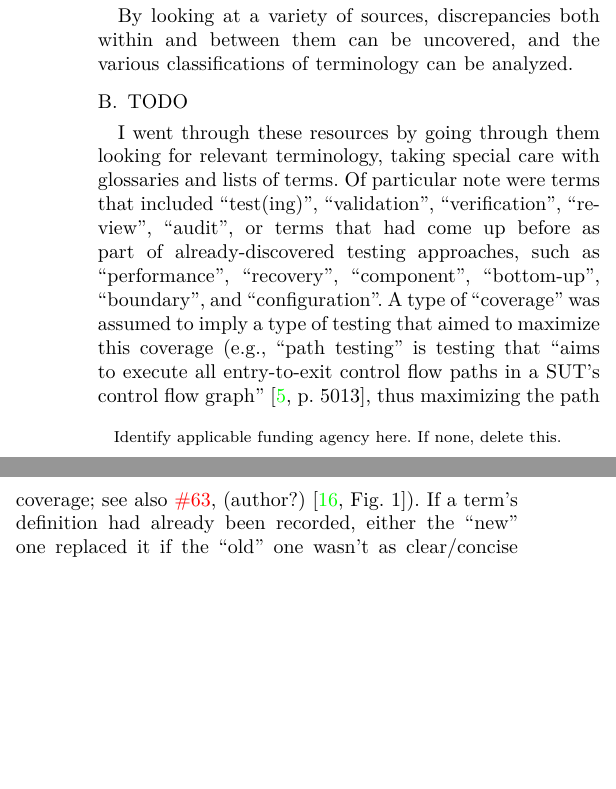
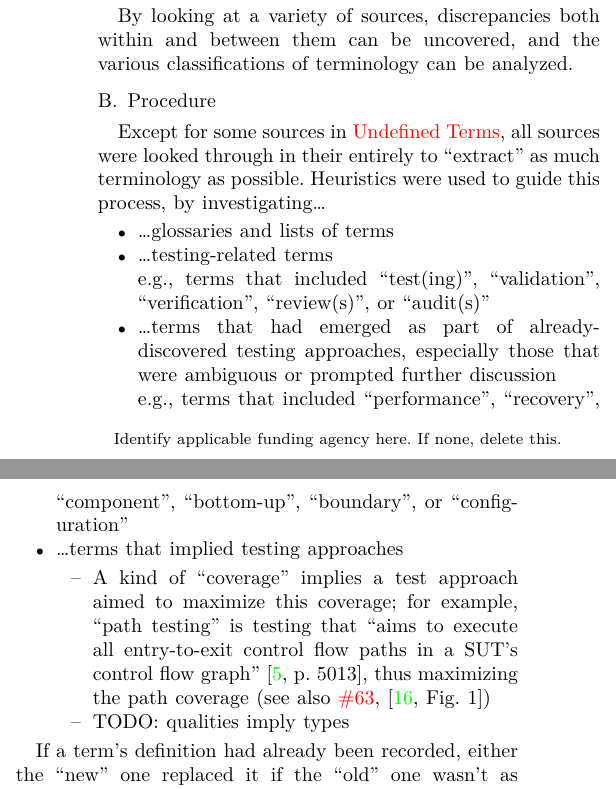
Before and after one commit to samm82/TestingTesting, a LaTeX paper (paper.tex, which reads chapters/03b_methodology.tex): two parts of the columns of page 1 of 5, joined at a grey line, cut so that both start at the same text, the shorter picture padded with empty space. Compiled offline with XeLaTeX.

Commit message:
Start 'formally' defining procedure as a list

```diff
--- a/chapters/03b_methodology.tex
+++ b/chapters/03b_methodology.tex
@@ -45,19 +45,35 @@ By looking at a variety of sources, discrepancies both within and between them
 can be uncovered, and the various classifications of terminology can be
 analyzed.
 
-\subsection{TODO}
+\subsection{Procedure}
 
-I went through these resources by going through them looking for relevant
-terminology, taking special care with glossaries and lists of terms. Of
-particular note were terms that included ``test(ing)'', ``validation'',
-``verification'', ``review'', ``audit'', or terms that had come up before
-as part of already-discovered testing approaches, such as ``performance'',
-``recovery'', ``component'', ``bottom-up'', ``boundary'', and ``configuration''.
-A type of ``coverage'' was assumed to imply a type of testing that aimed to
-maximize this coverage (e.g., ``path testing'' is testing that ``aims to
-execute all entry-to-exit control flow paths in a SUT's control flow graph''
-\citep[p.~5013]{SWEBOK2024}, thus maximizing the path coverage; see also
-\thesisissueref{63}, \citet[Fig.~1]{SharmaEtAl2021}).
+Except for some sources in \nameref{undef-terms}, all sources were looked
+through in their entirely to ``extract'' as much terminology as possible.
+Heuristics were used to guide this process, by investigating\dots
+
+\begin{itemize}
+      \item \dots glossaries and lists of terms
+      \item \dots testing-related terms\\
+            e.g., terms that included ``test(ing)'', ``validation'',
+            ``verification'', ``review(s)'', or ``audit(s)''
+      \item \dots terms that had emerged as part of already-discovered
+            testing approaches, \emph{especially} those that were ambiguous
+            or prompted further discussion\\
+            e.g., terms that included ``performance'', ``recovery'',
+            ``component'', ``bottom-up'', ``boundary'', or ``configuration''
+      \item \dots terms that implied testing approaches
+            \begin{itemize}
+                  \item A kind of ``coverage'' implies a test approach aimed to
+                        maximize this coverage; for example, ``path testing''
+                        is testing that ``aims to execute all entry-to-exit
+                        control flow paths in a SUT's control flow graph''
+                        \citep[p.~5013]{SWEBOK2024}, thus maximizing the path
+                        coverage (see also \thesisissueref{63},
+                        \citep[Fig.~1]{SharmaEtAl2021})
+                  \item TODO: qualities imply types
+            \end{itemize}
+\end{itemize}
+
 If a term's definition had already been recorded, either the ``new'' one
 replaced it if the ``old'' one wasn't as clear/concise or parts of both were
 merged to paint a more complete picture. If any discrepancies or ambiguities
```
Also changed, not shown: notes.pdf, paper.pdf, thesis.pdf.
